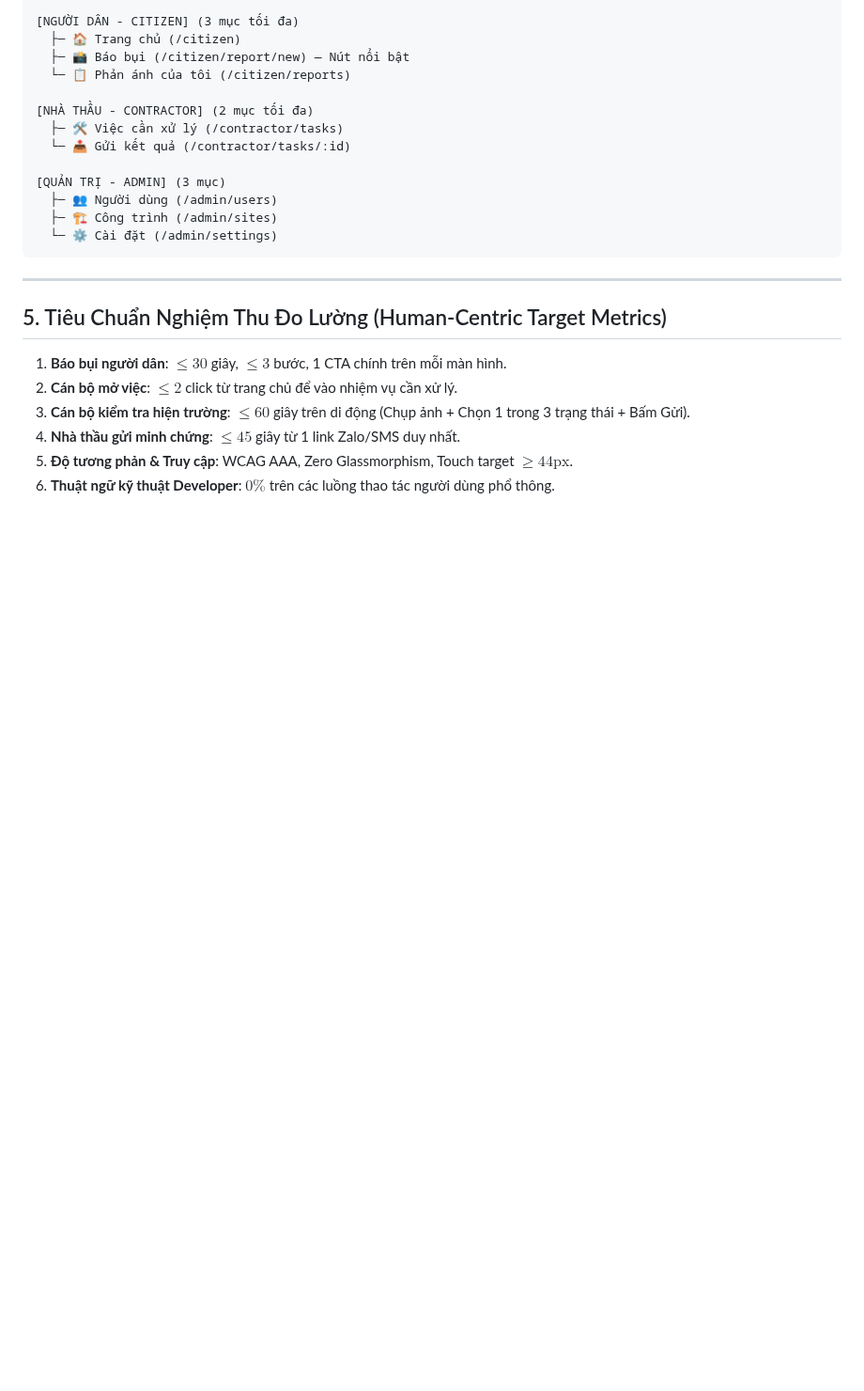
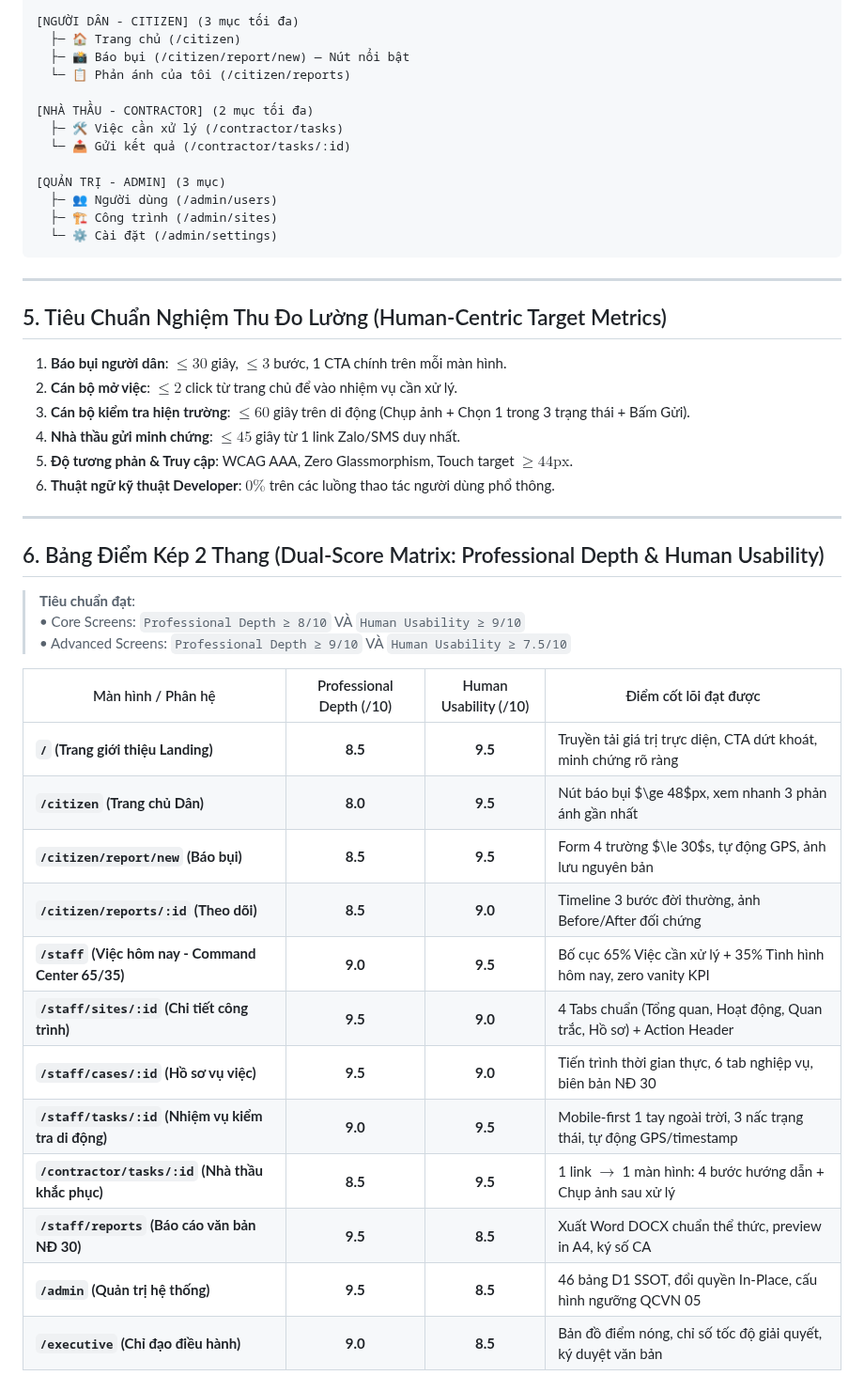
Before and after one commit to 26730023-PhamPhuNguyenHung/unicef-dustguard, a Markdown page: .agents/HUMAN_CENTRIC_AUDIT.md, the part around the change. Shown at 94% size. Rendered like a GitHub page; blank space fills up the shorter version.

Commit message:
feat(product-pass): complete Professional + Human-Centric product pass across 3-layer architecture

```diff
--- a/.agents/HUMAN_CENTRIC_AUDIT.md
+++ b/.agents/HUMAN_CENTRIC_AUDIT.md
@@ -118,3 +118,26 @@ $$\text{PHÁT HIỆN} \longrightarrow \text{XÁC MINH} \longrightarrow \text{GIA
 4. **Nhà thầu gửi minh chứng**: $\le 45$ giây từ 1 link Zalo/SMS duy nhất.
 5. **Độ tương phản & Truy cập**: WCAG AAA, Zero Glassmorphism, Touch target $\ge 44\text{px}$.
 6. **Thuật ngữ kỹ thuật Developer**: $0\%$ trên các luồng thao tác người dùng phổ thông.
+
+---
+
+## 6. Bảng Điểm Kép 2 Thang (Dual-Score Matrix: Professional Depth & Human Usability)
+
+> **Tiêu chuẩn đạt**:
+> • Core Screens: `Professional Depth ≥ 8/10` VÀ `Human Usability ≥ 9/10`
+> • Advanced Screens: `Professional Depth ≥ 9/10` VÀ `Human Usability ≥ 7.5/10`
+
+| Màn hình / Phân hệ | Professional Depth (/10) | Human Usability (/10) | Điểm cốt lõi đạt được |
+|---|:---:|:---:|---|
+| **`/` (Trang giới thiệu Landing)** | **8.5** | **9.5** | Truyền tải giá trị trực diện, CTA dứt khoát, minh chứng rõ ràng |
+| **`/citizen` (Trang chủ Dân)** | **8.0** | **9.5** | Nút báo bụi $\ge 48$px, xem nhanh 3 phản ánh gần nhất |
+| **`/citizen/report/new` (Báo bụi)** | **8.5** | **9.5** | Form 4 trường $\le 30$s, tự động GPS, ảnh lưu nguyên bản |
+| **`/citizen/reports/:id` (Theo dõi)** | **8.5** | **9.0** | Timeline 3 bước đời thường, ảnh Before/After đối chứng |
+| **`/staff` (Việc hôm nay - Command Center 65/35)** | **9.0** | **9.5** | Bố cục 65% Việc cần xử lý + 35% Tình hình hôm nay, zero vanity KPI |
+| **`/staff/sites/:id` (Chi tiết công trình)** | **9.5** | **9.0** | 4 Tabs chuẩn (Tổng quan, Hoạt động, Quan trắc, Hồ sơ) + Action Header |
+| **`/staff/cases/:id` (Hồ sơ vụ việc)** | **9.5** | **9.0** | Tiến trình thời gian thực, 6 tab nghiệp vụ, biên bản NĐ 30 |
+| **`/staff/tasks/:id` (Nhiệm vụ kiểm tra di động)** | **9.0** | **9.5** | Mobile-first 1 tay ngoài trời, 3 nấc trạng thái, tự động GPS/timestamp |
+| **`/contractor/tasks/:id` (Nhà thầu khắc phục)** | **8.5** | **9.5** | 1 link $\rightarrow$ 1 màn hình: 4 bước hướng dẫn + Chụp ảnh sau xử lý |
+| **`/staff/reports` (Báo cáo văn bản NĐ 30)** | **9.5** | **8.5** | Xuất Word DOCX chuẩn thể thức, preview in A4, ký số CA |
+| **`/admin` (Quản trị hệ thống)** | **9.5** | **8.5** | 46 bảng D1 SSOT, đổi quyền In-Place, cấu hình ngưỡng QCVN 05 |
+| **`/executive` (Chỉ đạo điều hành)** | **9.0** | **8.5** | Bản đồ điểm nóng, chỉ số tốc độ giải quyết, ký duyệt văn bản |
```
Also changed, not shown: .agents/memory-bank/ACTIVE_CONTEXT.md (+14 -15 lines), .agents/ssot/TIMELINE.md (+2 -1 lines).
